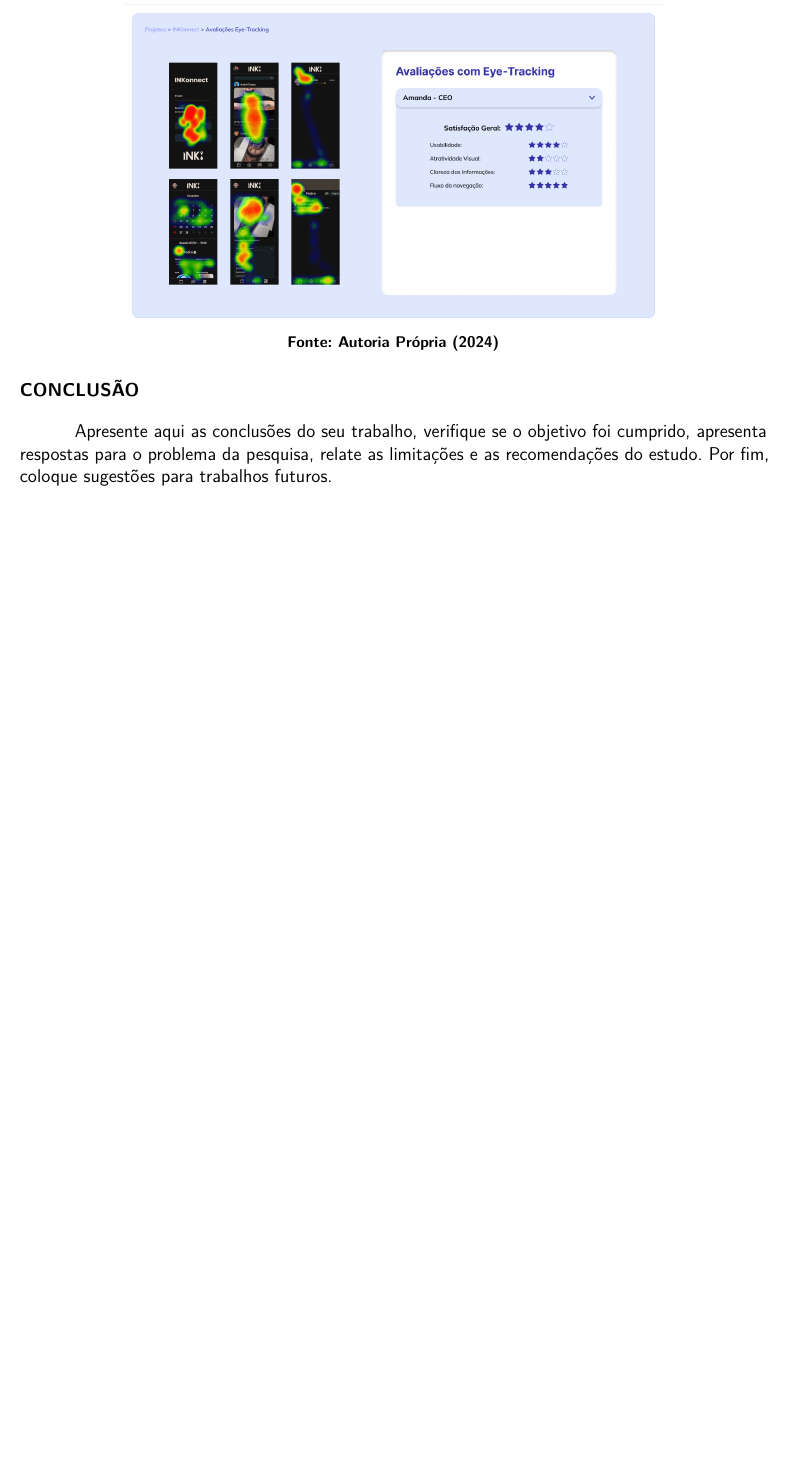
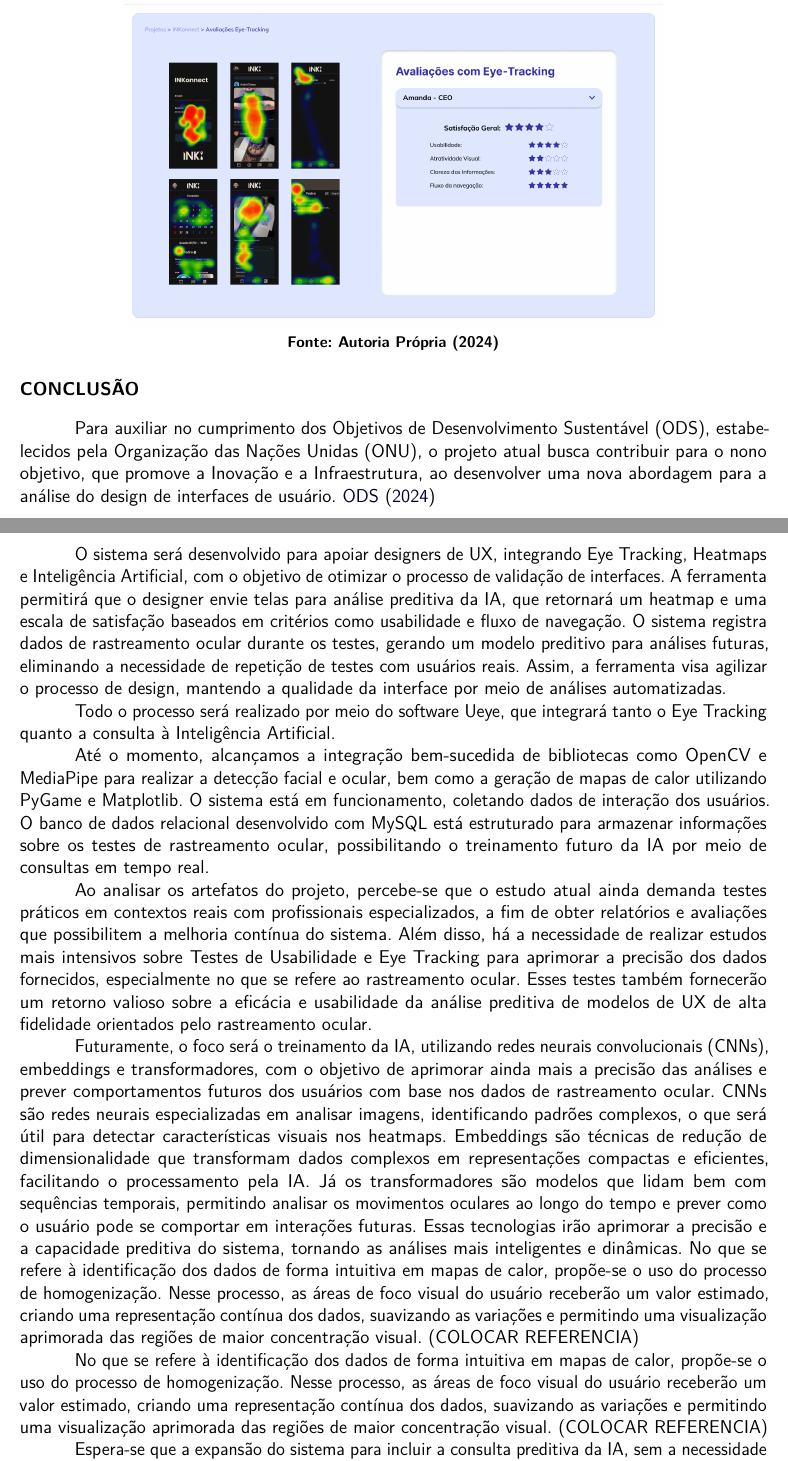
Before and after one commit to arthurfudali/artigo-latex, a LaTeX document (f299-template-pi-paper/fatec-template.tex, which reads f299-template-pi-paper/Topicos/conclusao.tex): part of page 15 of 15 before the commit and two parts of pages 15 and 16 of 18 after it, the two joined at a grey line, cut so that both start at the same text, the shorter picture padded with empty space. The pictures show the PDF file f299-template-pi-paper/fatec-template.pdf that the author committed with the source.

Commit message:
add conclusão - ainda incompleta

```diff
--- a/f299-template-pi-paper/Topicos/conclusao.tex
+++ b/f299-template-pi-paper/Topicos/conclusao.tex
@@ -1 +1,16 @@
-Apresente aqui as conclusões do seu trabalho, verifique se o objetivo foi cumprido, apresenta respostas para o problema da pesquisa, relate as limitações e as recomendações do estudo. Por fim, coloque sugestões para trabalhos futuros.
+Para auxiliar no cumprimento dos Objetivos de Desenvolvimento Sustentável (ODS), estabelecidos pela Organização das Nações Unidas (ONU), o projeto atual busca contribuir para o nono objetivo, que promove a Inovação e a Infraestrutura, ao desenvolver uma nova abordagem para a análise do design de interfaces de usuário. \textcite{ODS2024}
+
+O sistema será desenvolvido para apoiar designers de UX, integrando Eye Tracking, Heatmaps e Inteligência Artificial, com o objetivo de otimizar o processo de validação de interfaces. A ferramenta permitirá que o designer envie telas para análise preditiva da IA, que retornará um heatmap e uma escala de satisfação baseados em critérios como usabilidade e fluxo de navegação. O sistema registra dados de rastreamento ocular durante os testes, gerando um modelo preditivo para análises futuras, eliminando a necessidade de repetição de testes com usuários reais. Assim, a ferramenta visa agilizar o processo de design, mantendo a qualidade da interface por meio de análises automatizadas.
+
+Todo o processo será realizado por meio do software Ueye, que integrará tanto o Eye Tracking quanto a consulta à Inteligência Artificial.
+
+Até o momento, alcançamos a integração bem-sucedida de bibliotecas como OpenCV e MediaPipe para realizar a detecção facial e ocular, bem como a geração de mapas de calor utilizando PyGame e Matplotlib. O sistema está em funcionamento, coletando dados de interação dos usuários. O banco de dados relacional desenvolvido com MySQL está estruturado para armazenar informações sobre os testes de rastreamento ocular, possibilitando o treinamento futuro da IA por meio de consultas em tempo real.
+
+Ao analisar os artefatos do projeto, percebe-se que o estudo atual ainda demanda testes práticos em contextos reais com profissionais especializados, a fim de obter relatórios e avaliações que possibilitem a melhoria contínua do sistema. Além disso, há a necessidade de realizar estudos mais intensivos sobre Testes de Usabilidade e Eye Tracking para aprimorar a precisão dos dados fornecidos, especialmente no que se refere ao rastreamento ocular. Esses testes também fornecerão um retorno valioso sobre a eficácia e usabilidade da análise preditiva de modelos de UX de alta fidelidade orientados pelo rastreamento ocular.
+
+Futuramente, o foco será o treinamento da IA, utilizando redes neurais convolucionais (CNNs), embeddings e transformadores, com o objetivo de aprimorar ainda mais a precisão das análises e prever comportamentos futuros dos usuários com base nos dados de rastreamento ocular. CNNs são redes neurais especializadas em analisar imagens, identificando padrões complexos, o que será útil para detectar características visuais nos heatmaps. Embeddings são técnicas de redução de dimensionalidade que transformam dados complexos em representações compactas e eficientes, facilitando o processamento pela IA. Já os transformadores são modelos que lidam bem com sequências temporais, permitindo analisar os movimentos oculares ao longo do tempo e prever como o usuário pode se comportar em interações futuras. Essas tecnologias irão aprimorar a precisão e a capacidade preditiva do sistema, tornando as análises mais inteligentes e dinâmicas.
+No que se refere à identificação dos dados de forma intuitiva em mapas de calor, propõe-se o uso do processo de homogenização. Nesse processo, as áreas de foco visual do usuário receberão um valor estimado, criando uma representação contínua dos dados, suavizando as variações e permitindo uma visualização aprimorada das regiões de maior concentração visual. (COLOCAR REFERENCIA)
+
+No que se refere à identificação dos dados de forma intuitiva em mapas de calor, propõe-se o uso do processo de homogenização. Nesse processo, as áreas de foco visual do usuário receberão um valor estimado, criando uma representação contínua dos dados, suavizando as variações e permitindo uma visualização aprimorada das regiões de maior concentração visual. (COLOCAR REFERENCIA)
+
+Espera-se que a expansão do sistema para incluir a consulta preditiva da IA, sem a necessidade de novos testes com usuários reais, otimize o fluxo de trabalho dos designers, garantindo que a interface seja constantemente aprimorada com base em análises automatizadas. Espera-se, ainda, que o sistema auxilie os designers de UX tanto na análise preditiva quanto na precisão dos dados obtidos para o treinamento da IA. Cabe destacar que as novas tecnologias a serem incluídas futuramente têm o potencial de ser reconhecidas como fatores cruciais para a eficácia do projeto.
```
Also changed, not shown: f299-template-pi-paper/fatec-template.bbl (added), f299-template-pi-paper/fatec-template.pdf, 9 other files.
